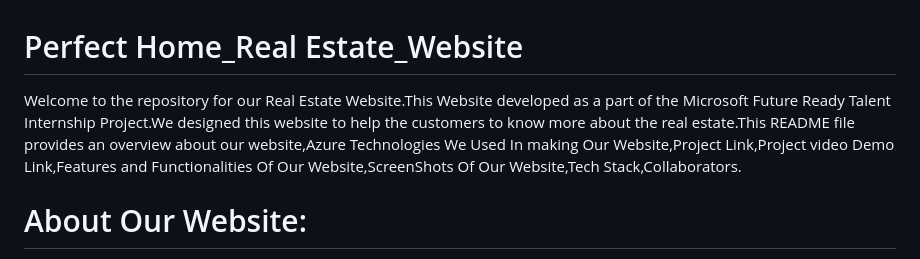
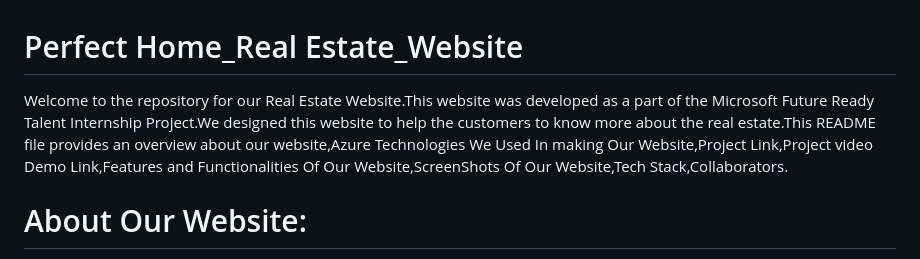
Before and after one commit to 20A31A0502/FRTPROJECT, a Markdown page: README.md, the part around the change. GitHub-like rendering.

```diff
--- a/README.md
+++ b/README.md
@@ -1,5 +1,5 @@
 # Perfect Home_Real Estate_Website
-Welcome to the repository for our Real Estate Website.This Website developed as a part of the Microsoft Future Ready Talent Internship Project.We designed this website to help the customers to know more about the real estate.This README file provides an overview about our website,Azure Technologies We Used In making Our Website,Project Link,Project video Demo Link,Features and Functionalities Of Our Website,ScreenShots Of Our Website,Tech Stack,Collaborators.
+Welcome to the repository for our Real Estate Website.This website was developed as a part of the Microsoft Future Ready Talent Internship Project.We designed this website to help the customers to know more about the real estate.This README file provides an overview about our website,Azure Technologies We Used In making Our Website,Project Link,Project video Demo Link,Features and Functionalities Of Our Website,ScreenShots Of Our Website,Tech Stack,Collaborators.
 
 
 # About Our Website:
```
